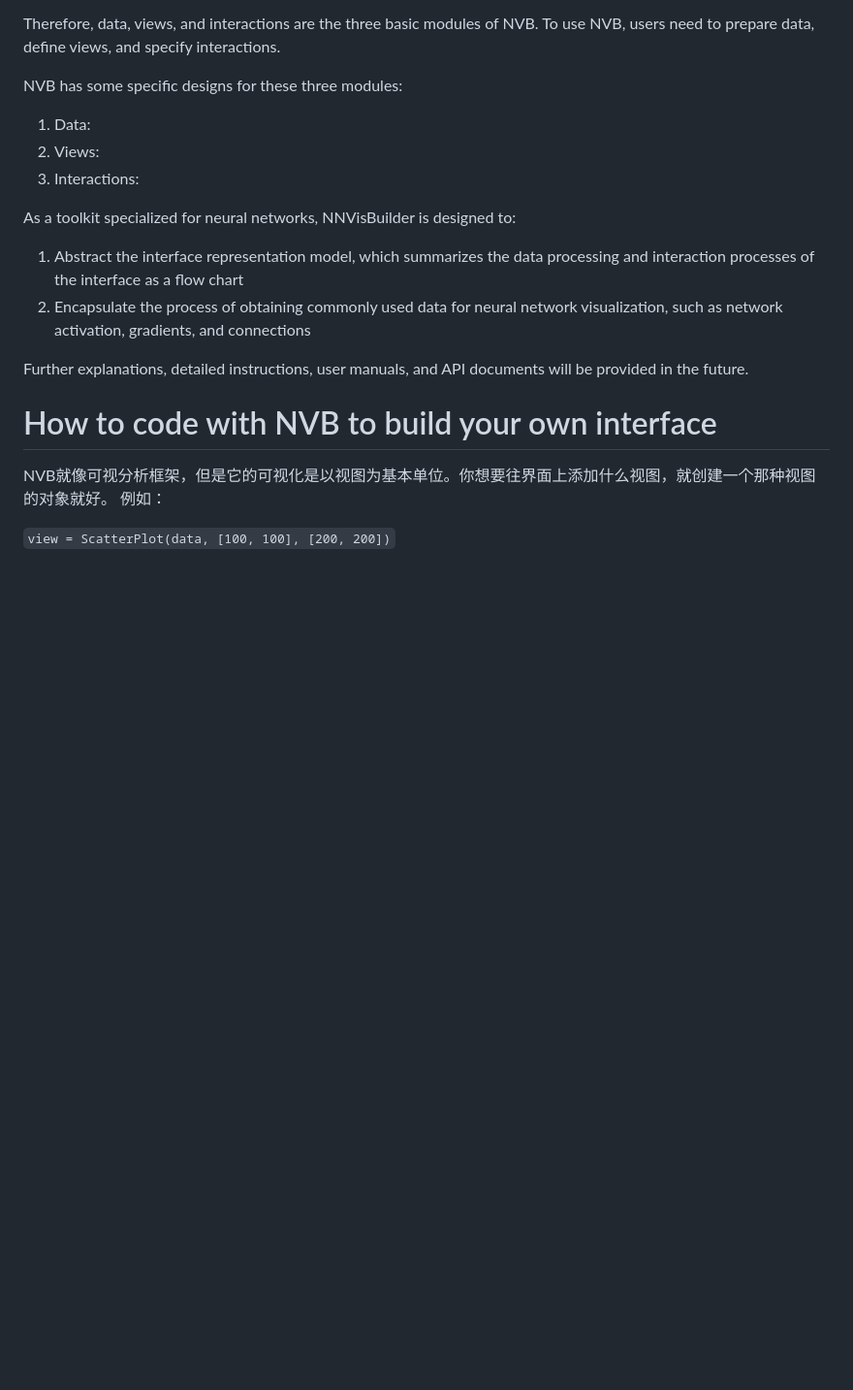
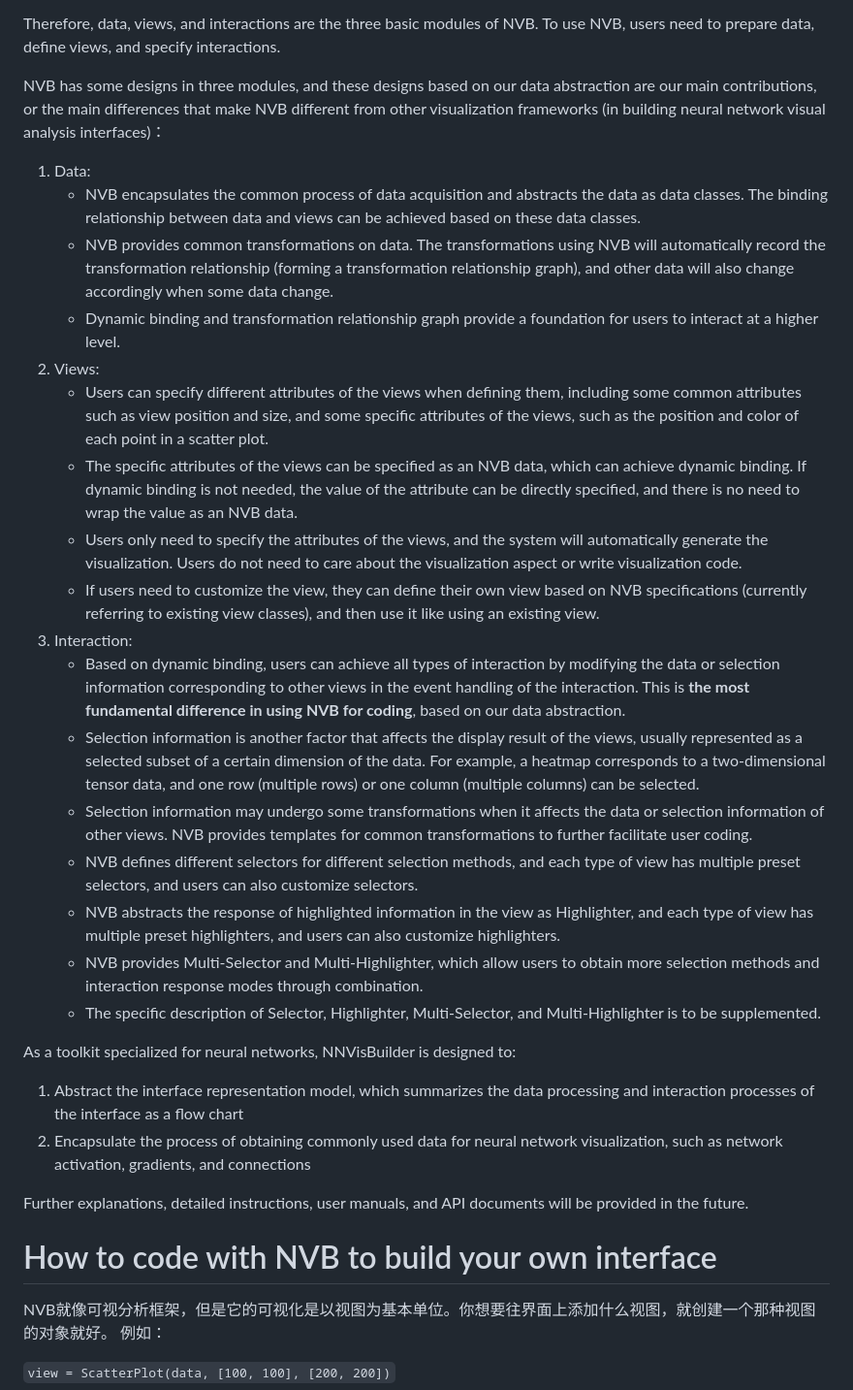
Before and after one commit to NaClSSS/NVB, a Markdown page: README.md, the part around the change printed below. Shown: that part at 97% size. Rendered like a GitHub page; blank space fills up the shorter version.

```diff
--- a/README.md
+++ b/README.md
@@ -38,11 +38,25 @@ Here, `f` is the event handler function, and the function's parameter depends on
 
 Therefore, data, views, and interactions are the three basic modules of NVB. To use NVB, users need to prepare data, define views, and specify interactions.
 
-NVB has some specific designs for these three modules:
+NVB has some designs in three modules, and these designs based on our data abstraction are our main contributions, or the main differences that make NVB different from other visualization frameworks (in building neural network visual analysis interfaces)：
 
 1. Data:
+   - NVB encapsulates the common process of data acquisition and abstracts the data as data classes. The binding relationship between data and views can be achieved based on these data classes.
+   - NVB provides common transformations on data. The transformations using NVB will automatically record the transformation relationship (forming a transformation relationship graph), and other data will also change accordingly when some data change.
+   - Dynamic binding and transformation relationship graph provide a foundation for users to interact at a higher level.
 2. Views:
-3. Interactions:
+   - Users can specify different attributes of the views when defining them, including some common attributes such as view position and size, and some specific attributes of the views, such as the position and color of each point in a scatter plot.
+   - The specific attributes of the views can be specified as an NVB data, which can achieve dynamic binding. If dynamic binding is not needed, the value of the attribute can be directly specified, and there is no need to wrap the value as an NVB data.
+   - Users only need to specify the attributes of the views, and the system will automatically generate the visualization. Users do not need to care about the visualization aspect or write visualization code.
+   - If users need to customize the view, they can define their own view based on NVB specifications (currently referring to existing view classes), and then use it like using an existing view.
+3. Interaction:
+   - Based on dynamic binding, users can achieve all types of interaction by modifying the data or selection information corresponding to other views in the event handling of the interaction. This is **the most fundamental difference in using NVB for coding**, based on our data abstraction.
+   - Selection information is another factor that affects the display result of the views, usually represented as a selected subset of a certain dimension of the data. For example, a heatmap corresponds to a two-dimensional tensor data, and one row (multiple rows) or one column (multiple columns) can be selected.
+   - Selection information may undergo some transformations when it affects the data or selection information of other views. NVB provides templates for common transformations to further facilitate user coding.
+   - NVB defines different selectors for different selection methods, and each type of view has multiple preset selectors, and users can also customize selectors.
+   - NVB abstracts the response of highlighted information in the view as Highlighter, and each type of view has multiple preset highlighters, and users can also customize highlighters.
+   - NVB provides Multi-Selector and Multi-Highlighter, which allow users to obtain more selection methods and interaction response modes through combination.
+   - The specific description of Selector, Highlighter, Multi-Selector, and Multi-Highlighter is to be supplemented.
 
 As a toolkit specialized for neural networks, NNVisBuilder is designed to:
 
```
Also changed, not shown: other parts of README.md (+16 -1 lines).
